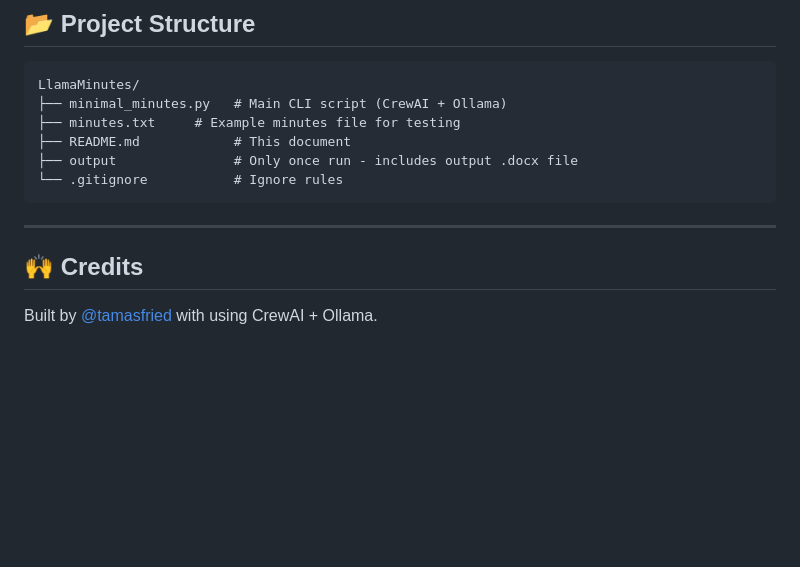
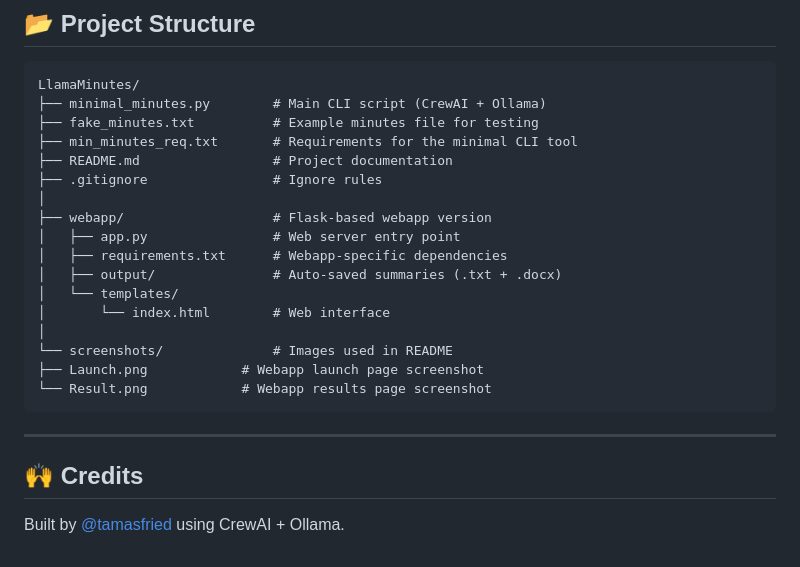
Before and after one commit to tamasfried/LlamaMinutes, a Markdown page: README.md, the part around the change. GitHub-like rendering; blank space fills up the shorter version.

Commit message:
Update README.md: enhance file structure section and add example files

````diff
--- a/README.md
+++ b/README.md
@@ -106,11 +106,22 @@ Summaries are also auto-saved into webapp/output/.
 
 ```
 LlamaMinutes/
-├── minimal_minutes.py   # Main CLI script (CrewAI + Ollama)
-├── minutes.txt     # Example minutes file for testing
-├── README.md            # This document
-├── output               # Only once run - includes output .docx file
-└── .gitignore           # Ignore rules
+├── minimal_minutes.py        # Main CLI script (CrewAI + Ollama)
+├── fake_minutes.txt          # Example minutes file for testing
+├── min_minutes_req.txt       # Requirements for the minimal CLI tool
+├── README.md                 # Project documentation
+├── .gitignore                # Ignore rules
+│
+├── webapp/                   # Flask-based webapp version
+│   ├── app.py                # Web server entry point
+│   ├── requirements.txt      # Webapp-specific dependencies
+│   ├── output/               # Auto-saved summaries (.txt + .docx)
+│   └── templates/
+│       └── index.html        # Web interface
+│
+└── screenshots/              # Images used in README
+├── Launch.png            # Webapp launch page screenshot
+└── Result.png            # Webapp results page screenshot
 ```
 
 ---
@@ -118,4 +129,4 @@ LlamaMinutes/
 
 ## 🙌 Credits
 
-Built by [@tamasfried](https://github.com/tamasfried) with using CrewAI + Ollama.
+Built by [@tamasfried](https://github.com/tamasfried) using CrewAI + Ollama.
````
